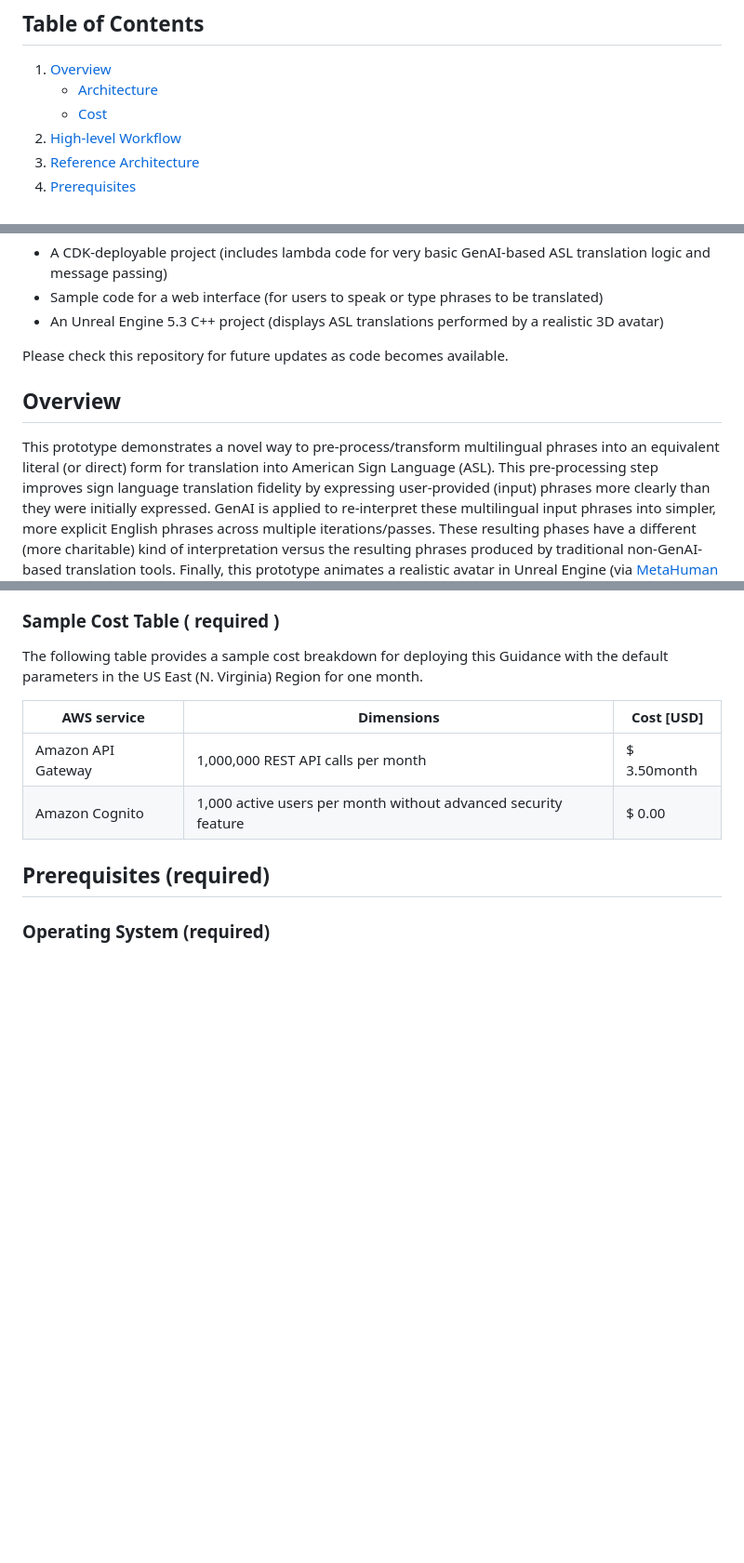
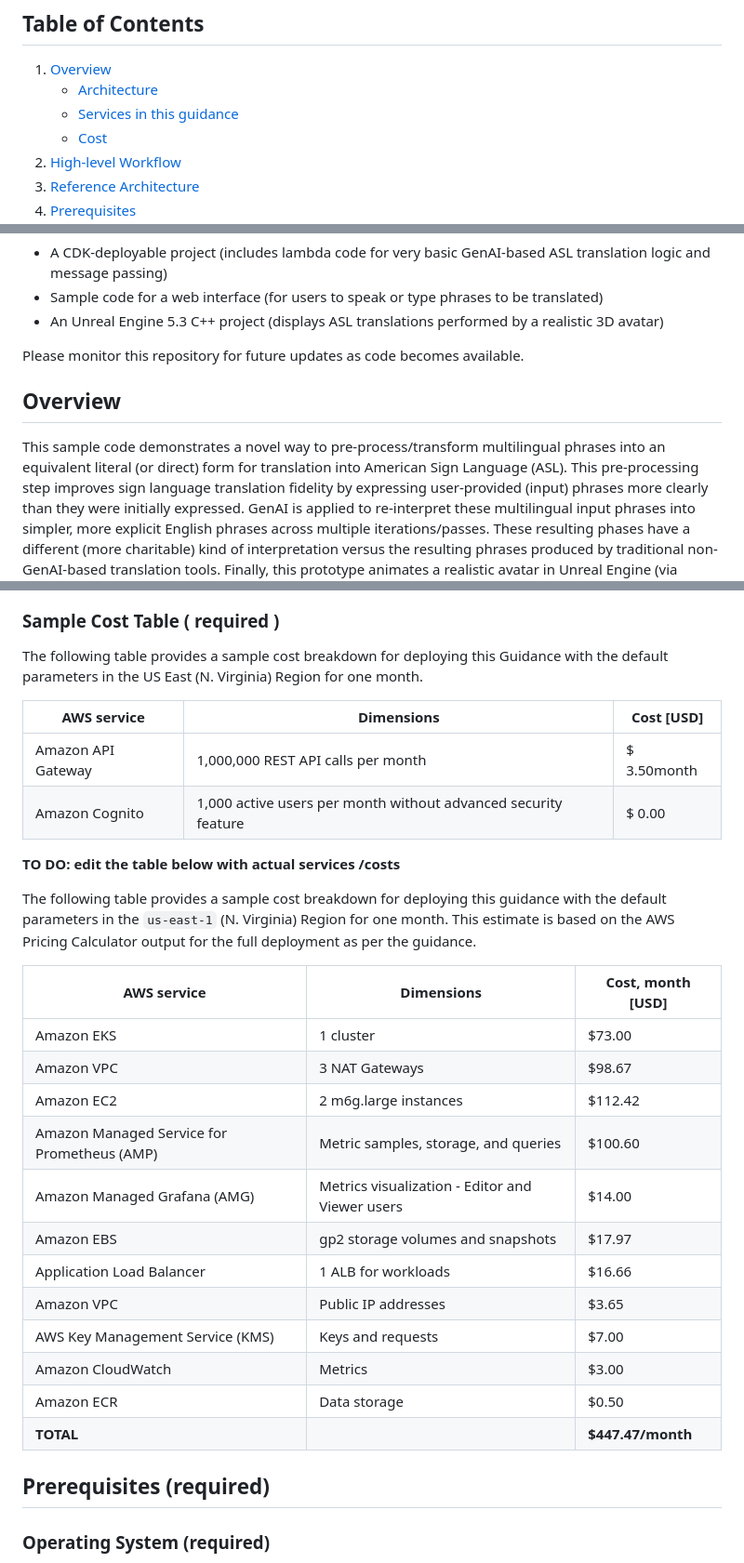
Before and after one commit to aws-solutions-library-samples/guidance-for-american-sign-language-3d-avatar-translator-on-aws, a Markdown page: README.md, 3 parts joined by grey strips. Shown at 93% size. GitHub-like rendering; blank space fills up the shorter version.

```diff
--- a/README.md
+++ b/README.md
@@ -4,6 +4,7 @@
 
 1. [Overview](#overview)
     - [Architecture](#architecture)
+    - [Services in this guidance](#services-in-this-guidance)
     - [Cost](#cost)
 3. [High-level Workflow](#high-level-workflow)
 4. [Reference Architecture](#reference-architecture)
@@ -30,13 +29,12 @@ includes the following major components:
    - Sample code for a web interface (for users to speak or type phrases to be translated)
    - An Unreal Engine 5.3 C++ project (displays ASL translations performed by a realistic 3D avatar)
 
-Please check this repository for future updates as code becomes available.
-
+Please monitor this repository for future updates as code becomes available.
 
 
 ## Overview
 
-This prototype demonstrates a novel way to pre-process/transform multilingual phrases into an equivalent literal (or
+This sample code demonstrates a novel way to pre-process/transform multilingual phrases into an equivalent literal (or
 direct) form for translation into American Sign Language (ASL). This pre-processing step improves sign language
 translation fidelity by expressing user-provided (input) phrases more clearly than they were initially expressed.
 GenAI is applied to re-interpret these multilingual input phrases into simpler, more explicit English phrases across
@@ -113,6 +131,25 @@ The following table provides a sample cost breakdown for deploying this Guidance
 | ----------- | ------------ | ------------ |
 | Amazon API Gateway | 1,000,000 REST API calls per month  | $ 3.50month |
 | Amazon Cognito | 1,000 active users per month without advanced security feature | $ 0.00 |
+
+**TO DO: edit the table below with actual services /costs**
+
+The following table provides a sample cost breakdown for deploying this guidance with the default parameters in the `us-east-1` (N. Virginia) Region for one month. This estimate is based on the AWS Pricing Calculator output for the full deployment as per the guidance.
+
+| **AWS service** | Dimensions | Cost, month [USD] |
+|-----------------|------------|-------------------|
+| Amazon EKS | 1 cluster | $73.00 |
+| Amazon VPC | 3 NAT Gateways | $98.67 |
+| Amazon EC2 | 2 m6g.large instances | $112.42 |
+| Amazon Managed Service for Prometheus (AMP) | Metric samples, storage, and queries | $100.60 |
+| Amazon Managed Grafana (AMG) | Metrics visualization - Editor and Viewer users | $14.00 |
+| Amazon EBS | gp2 storage volumes and snapshots | $17.97 |
+| Application Load Balancer | 1 ALB for workloads | $16.66 |
+| Amazon VPC | Public IP addresses | $3.65 |
+| AWS Key Management Service (KMS) | Keys and requests | $7.00 |
+| Amazon CloudWatch | Metrics | $3.00 |
+| Amazon ECR | Data storage | $0.50 |
+| **TOTAL** |  | **$447.47/month** |
 
 ## Prerequisites (required)
 
```
Also changed, not shown: other parts of README.md (+43 -22 lines).
